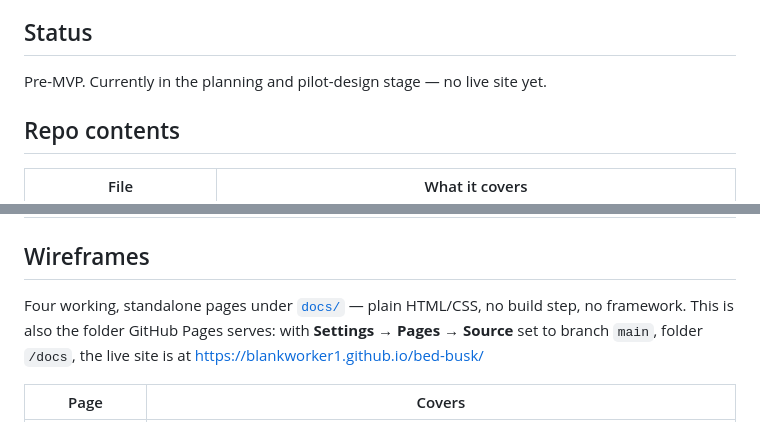
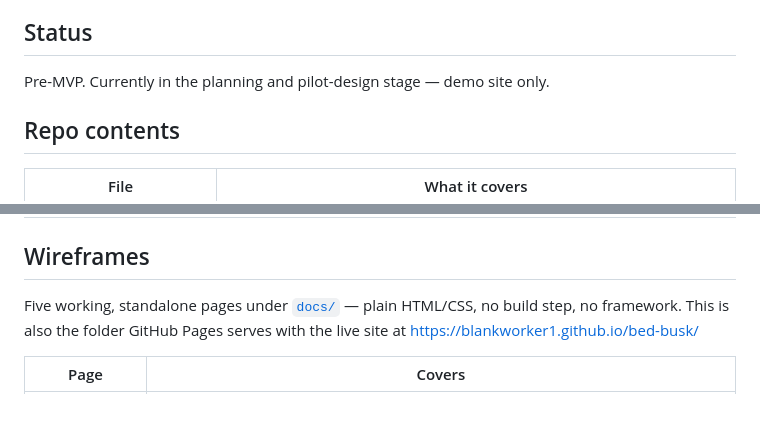
Before and after one commit to blankworker1/bed-busk, a Markdown page: README.md, 2 parts joined by grey strips. GitHub-like rendering.

Commit message:
Clarify project status and update wireframe details
Updated README to reflect demo site status and added a page count.

```diff
--- a/README.md
+++ b/README.md
@@ -6,7 +6,7 @@ A peer-to-peer barter and gift-economy hospitality platform for traveling artist
 
 ## Status
 
-Pre-MVP. Currently in the planning and pilot-design stage — no live site yet.
+Pre-MVP. Currently in the planning and pilot-design stage — demo site only.
 
 ## Repo contents
 
@@ -19,7 +19,7 @@ Pre-MVP. Currently in the planning and pilot-design stage — no live site yet.
 
 ## Wireframes
 
-Four working, standalone pages under [`docs/`](./docs) — plain HTML/CSS, no build step, no framework. This is also the folder GitHub Pages serves: with **Settings → Pages → Source** set to branch `main`, folder `/docs`, the live site is at https://blankworker1.github.io/bed-busk/
+Five working, standalone pages under [`docs/`](./docs) — plain HTML/CSS, no build step, no framework. This is also the folder GitHub Pages serves with the live site  at https://blankworker1.github.io/bed-busk/
 
 | Page | Covers |
 | --- | --- |
```
